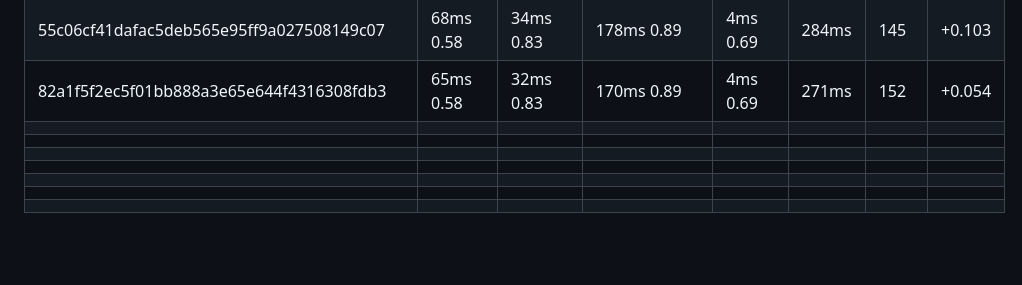
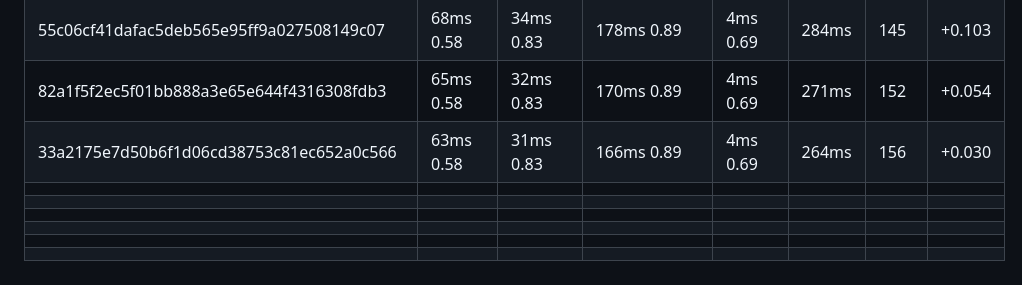
Before and after one commit to capoo-fan/Mycpu, a Markdown page: log.md, the part around the change. GitHub-like rendering; blank space fills up the shorter version.

Commit message:
记录 156MHZ 的 跑分记录

```diff
--- a/log.md
+++ b/log.md
@@ -19,10 +19,10 @@
 | 2236ab715ee762f2ad16133ad8f3488ce932c7dc | 71ms 0.58  | 35ms 0.83  | 187ms 0.89       | 4ms 0.77  | 293ms | 138  | +0.038 |
 | 55c06cf41dafac5deb565e95ff9a027508149c07 | 68ms 0.58  | 34ms 0.83  | 178ms 0.89       | 4ms 0.69  | 284ms | 145  | +0.103 |
 | 82a1f5f2ec5f01bb888a3e65e644f4316308fdb3 | 65ms 0.58  | 32ms 0.83  | 170ms 0.89       | 4ms 0.69  | 271ms | 152  | +0.054 |
+| 33a2175e7d50b6f1d06cd38753c81ec652a0c566 | 63ms 0.58  | 31ms 0.83  | 166ms 0.89       | 4ms 0.69  | 264ms | 156  | +0.030 |
 |                                          |            |            |                  |           |       |      |        |
 |                                          |            |            |                  |           |       |      |        |
 |                                          |            |            |                  |           |       |      |        |
 |                                          |            |            |                  |           |       |      |        |
 |                                          |            |            |                  |           |       |      |        |
 |                                          |            |            |                  |           |       |      |        |
-|                                          |            |            |                  |           |       |      |        |
```
